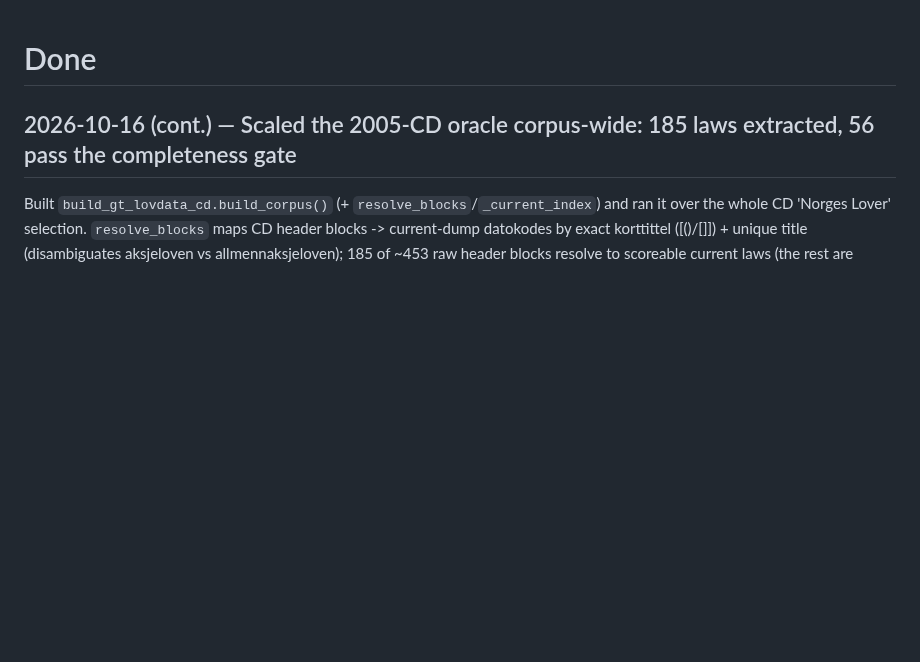
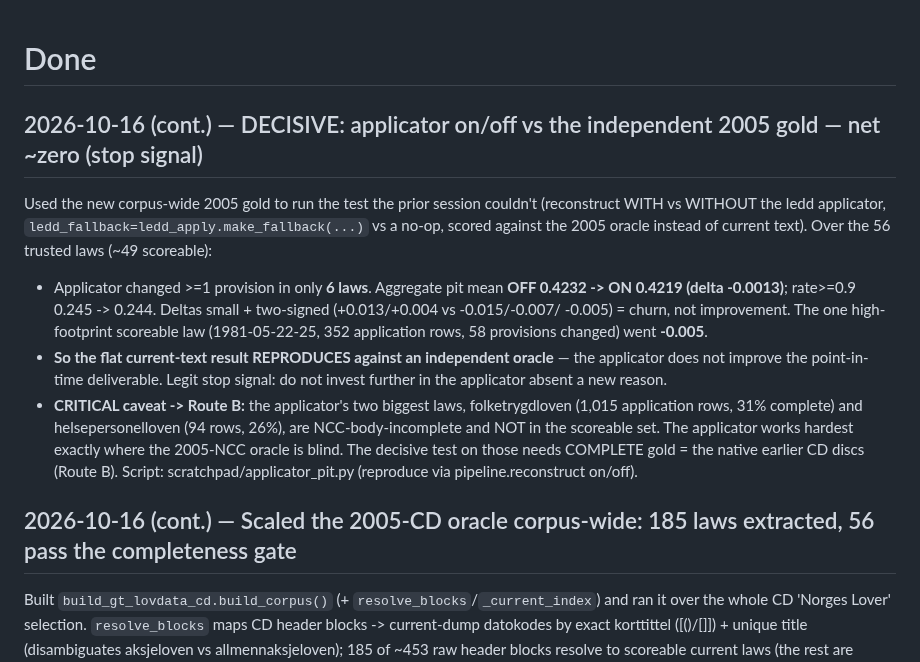
Before and after one commit to hsigstad/lovhistorie, a Markdown page: docs/done.md, the part around the change. Rendered like a GitHub page; blank space fills up the shorter version.

Commit message:
docs: applicator on/off vs 2005 gold — net ~zero (independent stop signal) + Route-B caveat
Co-Authored-By: Claude Opus 4.8 (1M context) <noreply@anthropic.com>
Claude-Session: https://claude.ai/code/session_01TqkmxvsW7pGigSe6m5MYyH

```diff
--- a/docs/done.md
+++ b/docs/done.md
@@ -1,4 +1,22 @@
 # Done
+
+## 2026-10-16 (cont.) — DECISIVE: applicator on/off vs the independent 2005 gold — net ~zero (stop signal)
+
+Used the new corpus-wide 2005 gold to run the test the prior session couldn't (reconstruct WITH vs WITHOUT
+the ledd applicator, `ledd_fallback=ledd_apply.make_fallback(...)` vs a no-op, scored against the 2005
+oracle instead of current text). Over the 56 trusted laws (~49 scoreable):
+- Applicator changed >=1 provision in only **6 laws**. Aggregate pit mean **OFF 0.4232 -> ON 0.4219
+  (delta -0.0013)**; rate>=0.9 0.245 -> 0.244. Deltas small + two-signed (+0.013/+0.004 vs -0.015/-0.007/
+  -0.005) = churn, not improvement. The one high-footprint scoreable law (1981-05-22-25, 352 application
+  rows, 58 provisions changed) went **-0.005**.
+- **So the flat current-text result REPRODUCES against an independent oracle** — the applicator does not
+  improve the point-in-time deliverable. Legit stop signal: do not invest further in the applicator absent
+  a new reason.
+- **CRITICAL caveat -> Route B:** the applicator's two biggest laws, folketrygdloven (1,015 application
+  rows, 31% complete) and helsepersonelloven (94 rows, 26%), are NCC-body-incomplete and NOT in the
+  scoreable set. The applicator works hardest exactly where the 2005-NCC oracle is blind. The decisive
+  test on those needs COMPLETE gold = the native earlier CD discs (Route B). Script:
+  scratchpad/applicator_pit.py (reproduce via pipeline.reconstruct on/off).
 
 ## 2026-10-16 (cont.) — Scaled the 2005-CD oracle corpus-wide: 185 laws extracted, 56 pass the completeness gate
 
```
